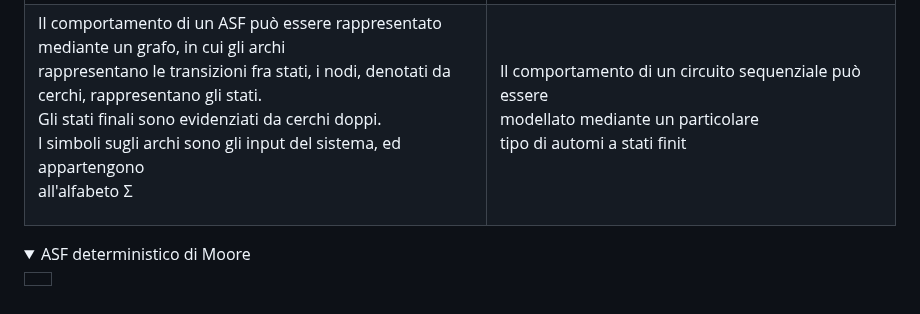
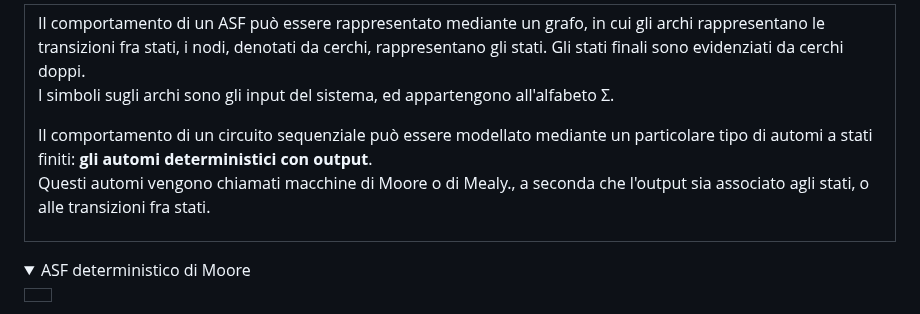
Before and after one commit to EliaSalerno/TPS_TERZA_APPUNTI, a Markdown page: README.md, the part around one of its changes. GitHub-like rendering; folded sections open.

Commit message:
Master: update readme on asf

```diff
--- a/README.md
+++ b/README.md
@@ -400,8 +409,7 @@ Buon lavoro.
     <tr>
-      <td><p>Il comportamento di un ASF può essere rappresentato <br>mediante un grafo, in cui gli archi<br> rappresentano le transizioni fra stati, i nodi, denotati da <br>cerchi, rappresentano gli stati.<br> Gli stati finali sono evidenziati da cerchi doppi.<br>
-      I simboli sugli archi sono gli input del sistema, ed appartengono<br> all'alfabeto Σ</p>
-      </td>
-      <td><p>Il comportamento di un circuito sequenziale può essere <br>modellato mediante un particolare <br>tipo di automi a stati finit</p>
+      <td><p>Il comportamento di un ASF può essere rappresentato mediante un grafo, in cui gli archi rappresentano le transizioni fra stati, i nodi, denotati da cerchi, rappresentano gli stati. Gli stati finali sono evidenziati da cerchi doppi.<br>
+      I simboli sugli archi sono gli input del sistema, ed appartengono all'alfabeto Σ.</p>
+      <p>Il comportamento di un circuito sequenziale può essere modellato mediante un particolare tipo di automi a stati finiti: <b>gli automi deterministici con output</b>.<br> Questi automi vengono chiamati macchine di Moore o di Mealy., a seconda che l'output sia associato agli stati, o alle transizioni fra stati.</p>
       </td>
     </tr>
   </table>
```
Also changed, not shown: other parts of README.md (+20 -11 lines).
